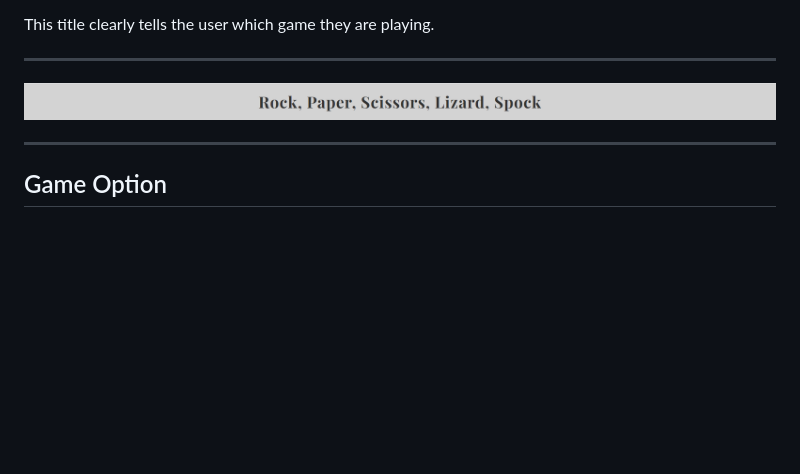
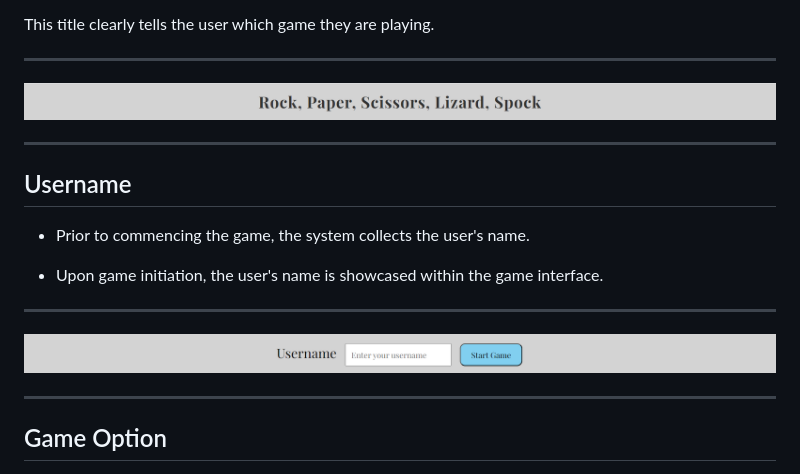
Before and after one commit to XOZANAYKUT/game, a Markdown page: README.md, the part around the change. GitHub-like rendering; pictures changed too: madia/username.png (added); blank space fills up the shorter version.

Commit message:
add  information and pictures about the Username to the readme file

```diff
--- a/README.md
+++ b/README.md
@@ -13,6 +13,15 @@ This title clearly tells the user which game they are playing.
 ___
 ![header](madia/header.png)
 ___
+## Username
+
+- Prior to commencing the game, the system collects the user's name.
+
+- Upon game initiation, the user's name is showcased within the game interface.
+___
+![Username](madia/username.png)
+___
+
 ## Game Option
 - The game options include a clear instruction followed by a series of options that can be selected to play Rock, Paper, Scissors, Lizard, Spock. These options are interactive buttons that the user can click to make their selection.
 
```
